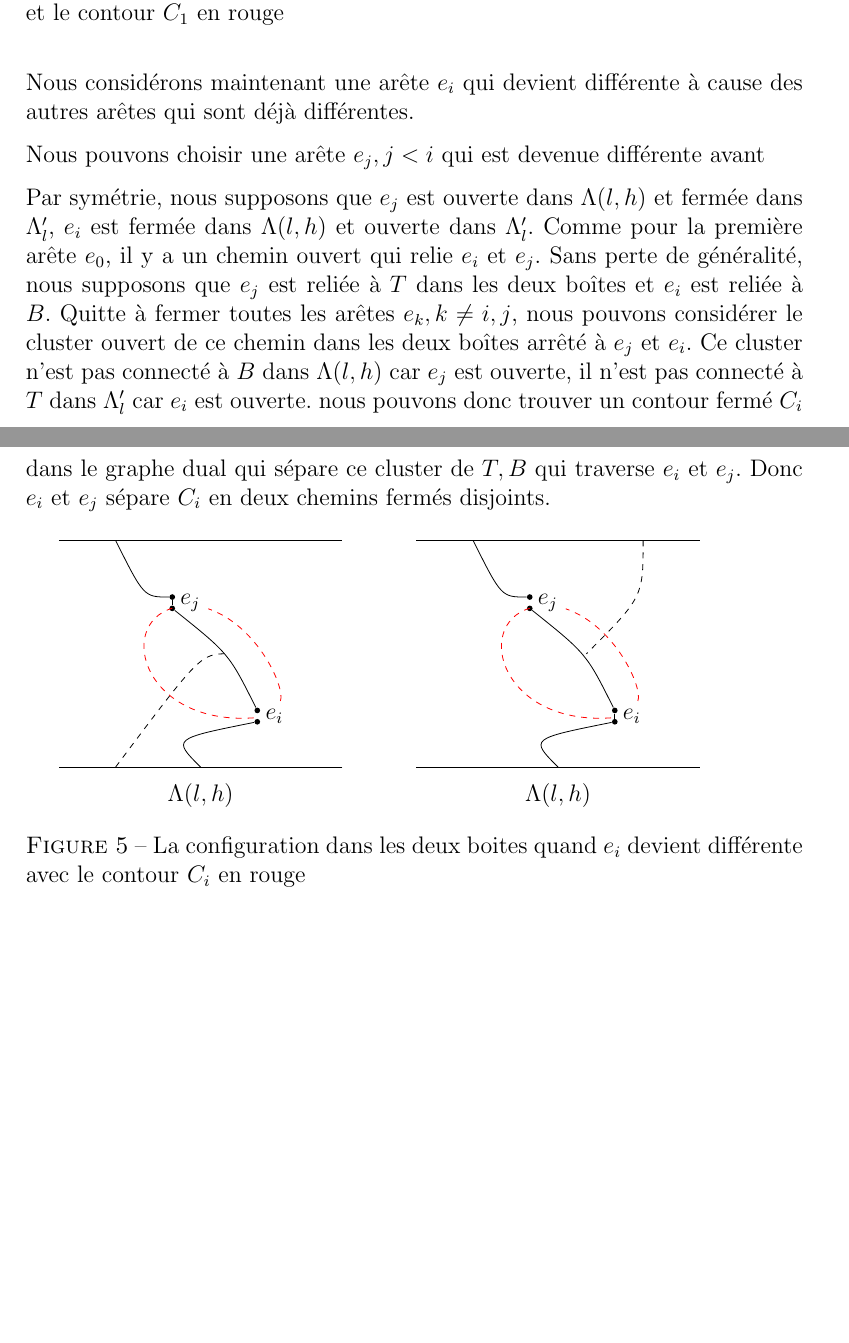
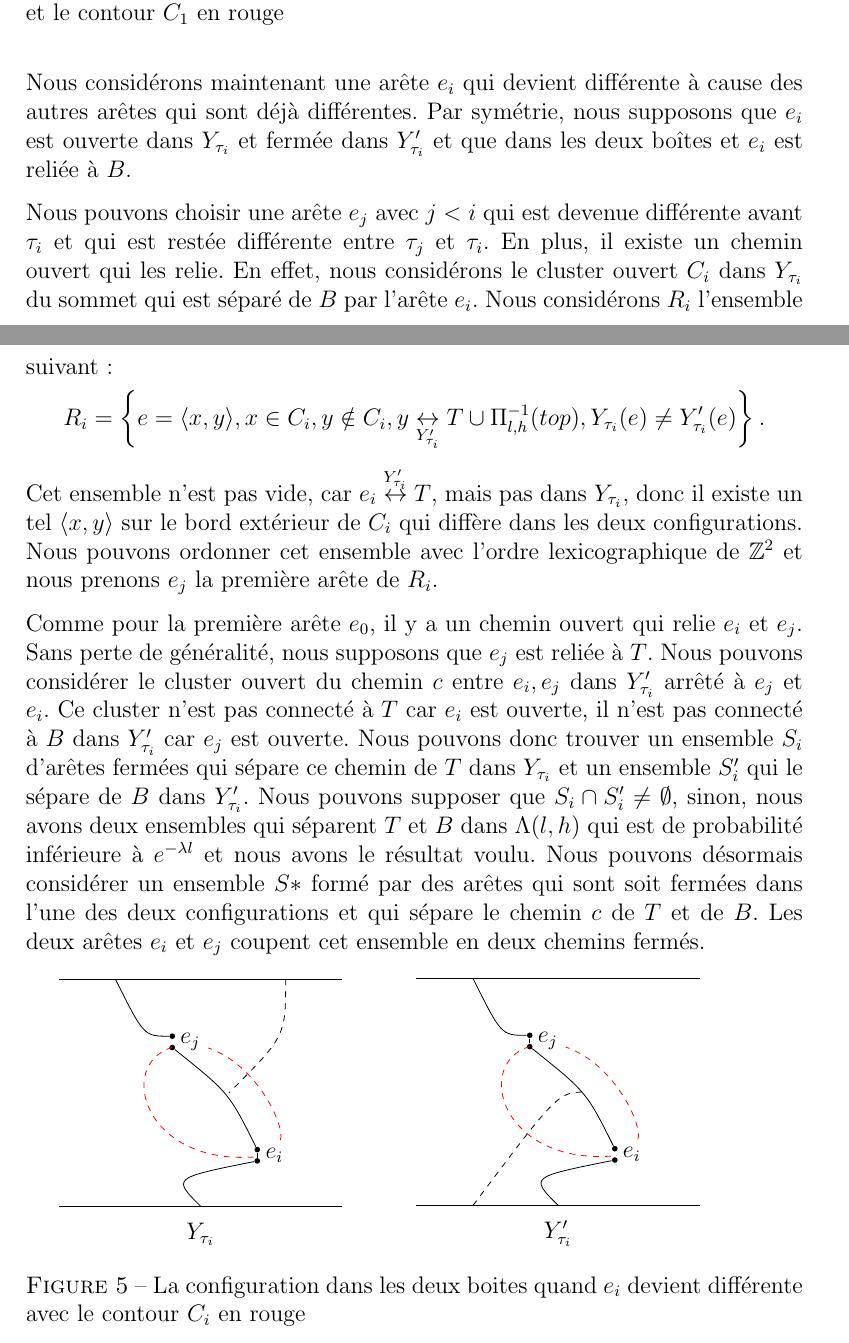
Before and after one commit to jetmin/memoireM2, a LaTeX document (memoire.tex): two parts of pages 8 and 9 of 15, joined at a grey line, cut so that both start at the same text, the shorter picture padded with empty space. Compiled offline with pdfLaTeX.

Commit message:
Rédiger la preuve de la chaine.

```diff
--- a/memoire.tex
+++ b/memoire.tex
@@ -243,20 +243,42 @@ Cette arête devient différente car il existe dans une boite un chemin ouvert e
 \label{fig:e1}
 \end{figure}
 
-Nous considérons maintenant une arête $e_i$ qui devient différente à cause des autres arêtes qui sont déjà différentes.
+Nous considérons maintenant une arête $e_i$ qui devient différente à cause des autres arêtes qui sont déjà différentes. Par symétrie, nous supposons que $e_i$ est ouverte dans $Y_{\tau_i}$ et fermée dans $Y'_{\tau_i}$ et que dans les deux boîtes et $e_i$ est reliée à $B$.
 
-Nous pouvons choisir une arête $e_j,j< i$ qui est devenue différente avant
+Nous pouvons choisir une arête $e_j$ avec $j< i$ qui est devenue différente avant $\tau_i$ et qui est restée différente entre $\tau_j$ et $\tau_i$. En plus, il existe un chemin ouvert qui les relie. En effet, nous considérons le cluster ouvert $C_i$ dans $Y_{\tau_i}$ du sommet qui est séparé de $B$ par l'arête $e_i$. Nous considérons $R_i$ l'ensemble suivant:
+$$ R_i = \left\lbrace e = \langle x,y\rangle, x\in C_i, y\notin C_i, y\underset{Y'_{\tau_i}}{\leftrightarrow} T\cup \Pi_{l,h}^{-1}(top), Y_{\tau_i}(e)\neq Y'_{\tau_i}(e) \right\rbrace.
+$$
+Cet ensemble n'est pas vide, car $e_i\overset{Y'_{\tau_i}}{\leftrightarrow} T$, mais pas dans $Y_{\tau_i}$, donc il existe un tel $\langle x,y\rangle$ sur le bord extérieur de $C_i$ qui diffère dans les deux configurations. Nous pouvons ordonner cet ensemble avec l'ordre lexicographique de $\mathbb{Z}^2$ et nous prenons $e_j$ la première arête de $R_i$.
 
+Comme pour la première arête $e_0$, il y a un chemin ouvert qui relie $e_i$ et $e_j$. Sans perte de généralité, nous supposons que $e_j$ est reliée à $T$.
+Nous pouvons considérer le cluster ouvert du chemin $c$ entre $e_i,e_j$ dans $Y'_{\tau_i}$ arrêté à $e_j$ et $e_i$. Ce cluster n'est pas connecté à $T$ car $e_i$ est ouverte, il n'est pas connecté à $B$ dans $Y'_{\tau_i}$ car $e_j$ est ouverte. Nous pouvons donc trouver un ensemble $S_i$ d'arêtes fermées qui sépare ce chemin de $T$ dans $Y_{\tau_i}$ et un ensemble $S'_i$ qui le sépare de $B$ dans $Y'_{\tau_i}$. Nous pouvons supposer que $S_i\cap S'_i \neq \emptyset$, sinon, nous avons deux ensembles qui séparent $T$ et $B$ dans $\Lambda(l,h)$ qui est de probabilité inférieure à $e^{-\lambda l}$ et nous avons le résultat voulu. Nous pouvons désormais considérer un ensemble $S*$ formé par des arêtes qui sont soit fermées dans l'une des deux configurations et qui sépare le chemin $c$ de $T$ et de $B$. Les deux arêtes $e_i$ et $e_j$ coupent cet ensemble en deux chemins fermés.
+\begin{figure}[h]
 
-
-
-
-Par symétrie, nous supposons que $e_j$ est ouverte dans $\Lambda(l,h)$ et fermée dans $\Lambda'_l$, $e_i$ est fermée dans $\Lambda(l,h)$ et ouverte dans $\Lambda'_l$. Comme pour la première arête $e_0$, il y a un chemin ouvert qui relie $e_i$ et $e_j$. Sans perte de généralité, nous supposons que $e_j$ est reliée à $T$ dans les deux boîtes et $e_i$ est reliée à $B$. Quitte à fermer toutes les arêtes $e_k,k \neq i,j$, nous pouvons considérer le cluster ouvert de ce chemin dans les deux boîtes arrêté à $e_j$ et $e_i$. Ce cluster n'est pas connecté à $B$ dans $\Lambda(l,h)$ car $e_j$ est ouverte, il n'est pas connecté à $T$ dans $\Lambda'_l$ car $e_i$ est ouverte. nous pouvons donc trouver un contour fermé $C_i$ dans le graphe dual qui sépare ce cluster de $T,B$ qui traverse $e_i$ et $e_j$. Donc $e_i$ et $e_j$ sépare $C_i$ en deux chemins fermés disjoints.
-\begin{figure}[h]
 \begin{minipage}{0.45\linewidth}
 \center
 \begin{tikzpicture}
-\draw (2.5,-0.5) node {$\Lambda(l,h)$};
+\draw (2.5,-0.5) node {$Y_{\tau_i}$};
+\draw (5,0) --(0,0);
+\draw (0,4) -- (5,4);
+\node[fill,circle,inner sep = 1pt] at (2,3) (ej+) {};
+\node[fill,circle,inner sep = 1pt] at (2,2.8) (ej-) {};
+\node[fill,circle,inner sep = 1pt] at (3.5,1) (ei+) {};
+\node[fill,circle,inner sep = 1pt] at (3.5,0.8) (ei-) {};
+\draw (ei+) -- (ei-);
+\node at (2,2.9) [right]  (ej) {$e_j$};
+\node[right] at (3.5,.9) (ei) {$e_i$};
+\draw (1,4) .. controls (1.5,3) .. (ej+);
+\draw (ej-) .. controls (3,2) .. (ei+);
+\draw (ei-) .. controls (2,0.5) .. (2.5,0);
+\draw[dashed] (4,4) .. controls (4,3) .. (3,2);
+\draw[dashed, red, rounded corners] (ej) .. controls (1,2.5) and (1.5,0.7).. (ei)
+					.. controls (4,1.4) and (3.5,2.5).. (ej);
+\end{tikzpicture}
+\end{minipage}
+\begin{minipage}{0.45\linewidth}
+\center
+\begin{tikzpicture}
+\draw (2.5,-0.5) node {$Y'_{\tau_i}$};
 \draw (5,0) --(0,0);
 \draw (0,4) -- (5,4);
 \node[fill,circle,inner sep = 1pt] at (2,3) (ej+) {};
@@ -274,27 +296,7 @@ Par symétrie, nous supposons que $e_j$ est ouverte dans $\Lambda(l,h)$ et ferm
 					.. controls (4,1.4) and (3.5,2.5).. (ej);
 \end{tikzpicture}
 \end{minipage}
-\begin{minipage}{0.45\linewidth}
-\center
-\begin{tikzpicture}
-\draw (2.5,-0.5) node {$\Lambda(l,h)$};
-\draw (5,0) --(0,0);
-\draw (0,4) -- (5,4);
-\node[fill,circle,inner sep = 1pt] at (2,3) (ej+) {};
-\node[fill,circle,inner sep = 1pt] at (2,2.8) (ej-) {};
-\node[fill,circle,inner sep = 1pt] at (3.5,1) (ei+) {};
-\node[fill,circle,inner sep = 1pt] at (3.5,0.8) (ei-) {};
-\draw (ei+) -- (ei-);
-\node at (2,2.9) [right]  (ej) {$e_j$};
-\node[right] at (3.5,.9) (ei) {$e_i$};
-\draw (1,4) .. controls (1.5,3) .. (ej+);
-\draw (ej-) .. controls (3,2) .. (ei+);
-\draw (ei-) .. controls (2,0.5) .. (2.5,0);
-\draw[dashed] (4,4) .. controls (4,3) .. (3,2);
-\draw[dashed, red, rounded corners] (ej) .. controls (1,2.5) and (1.5,0.7).. (ei)
-					.. controls (4,1.4) and (3.5,2.5).. (ej);
-\end{tikzpicture}
-\end{minipage}
+
 \caption{La configuration dans les deux boites quand $e_i$ devient différente avec le contour $C_i$ en rouge}
 \label{fig:ei}
 \end{figure}
```
Also changed, not shown: memoire.pdf, memoire.tex (6 more changed lines), 3 other files.
